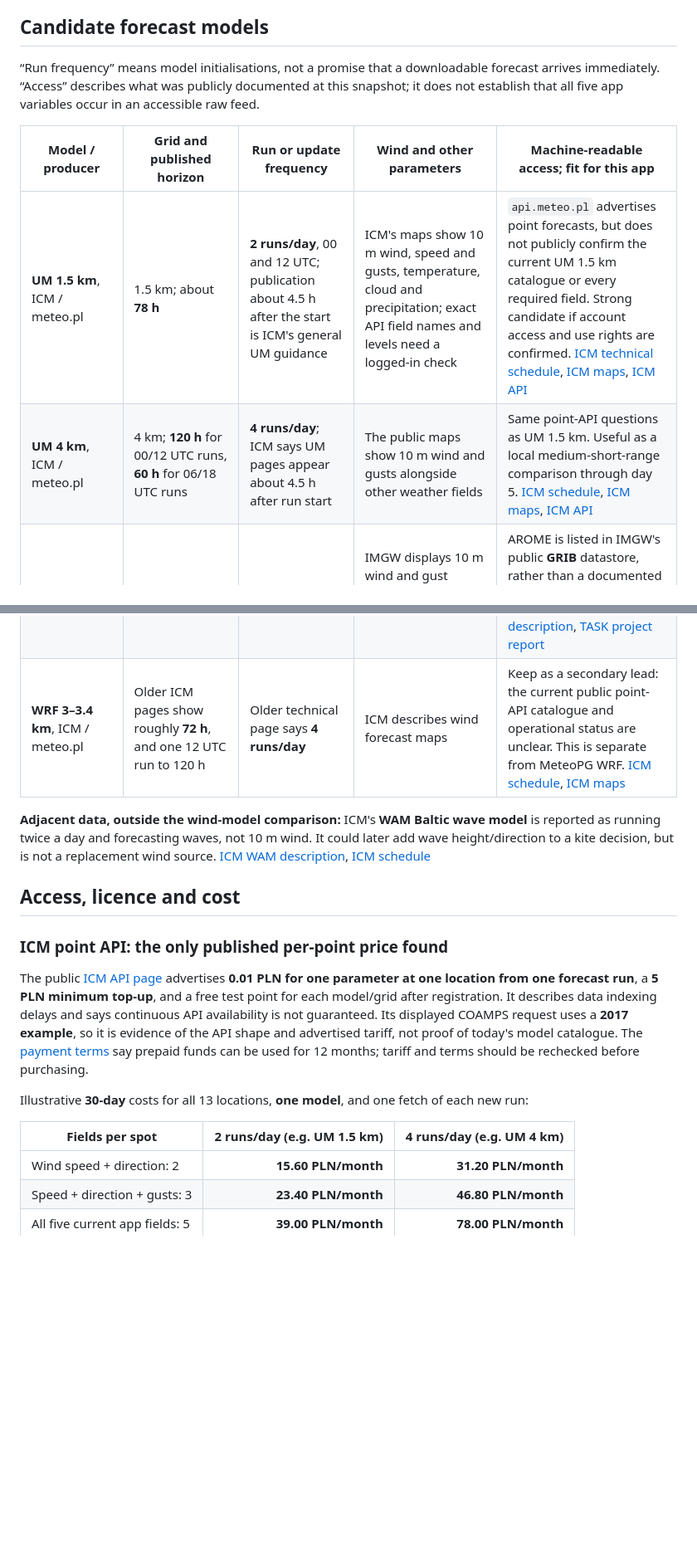
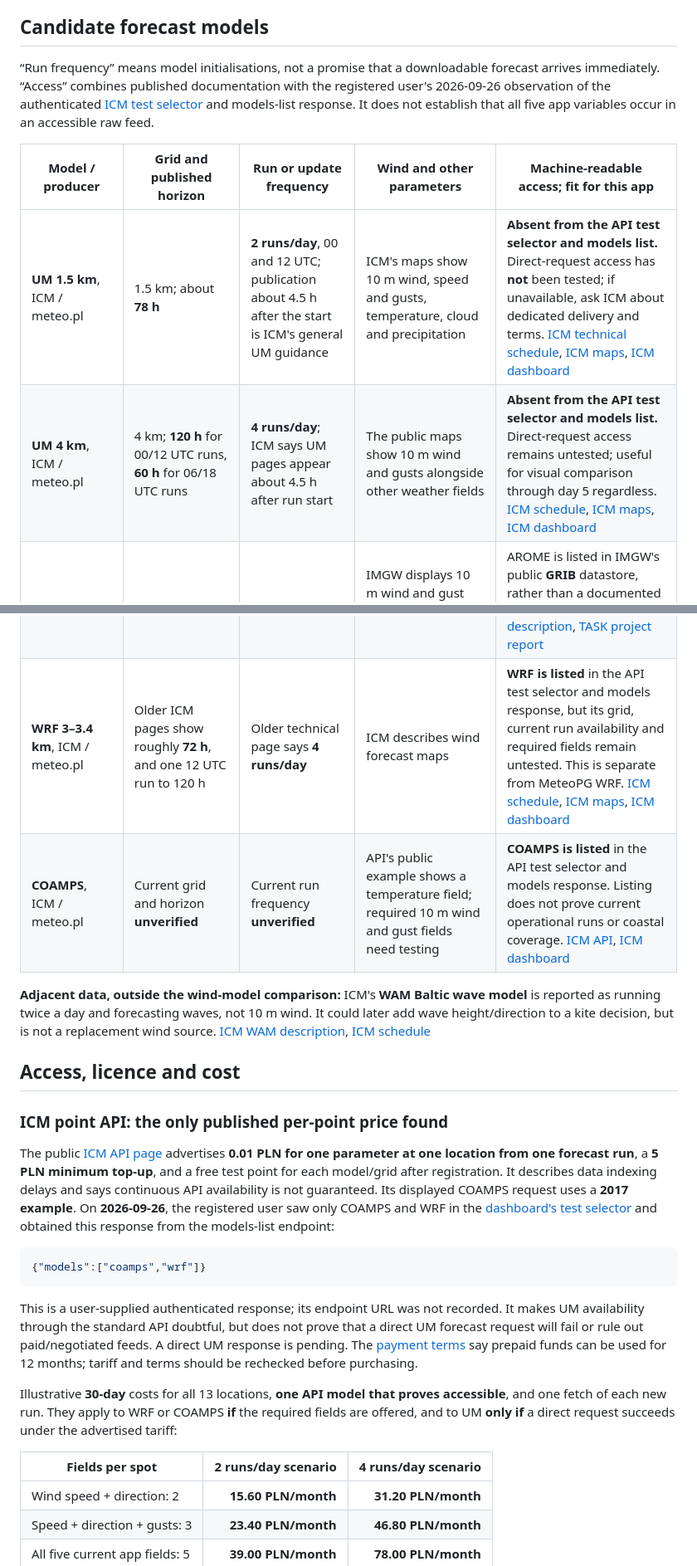
Before and after one commit to bulat-andrey/ifs-15d-forecasting, a Markdown page: docs/polish-forecast-models-research.md, 2 parts joined by grey strips. Shown at 83% size. Rendered like a GitHub page; blank space fills up the shorter version.

Commit message:
docs: record ICM API model availability check

````diff
--- a/docs/polish-forecast-models-research.md
+++ b/docs/polish-forecast-models-research.md
@@ -15,19 +15,20 @@ The app currently serves **13 spots**, from Łeba (17.54°E) to Krynica Morska (
 
 ## Candidate forecast models
 
-“Run frequency” means model initialisations, not a promise that a downloadable forecast arrives immediately. “Access” describes what was publicly documented at this snapshot; it does not establish that all five app variables occur in an accessible raw feed.
+“Run frequency” means model initialisations, not a promise that a downloadable forecast arrives immediately. “Access” combines published documentation with the registered user's 2026-09-26 observation of the authenticated [ICM test selector][icm-dashboard] and models-list response. It does not establish that all five app variables occur in an accessible raw feed.
 
 | Model / producer | Grid and published horizon | Run or update frequency | Wind and other parameters | Machine-readable access; fit for this app |
 | --- | --- | --- | --- | --- |
-| **UM 1.5 km**, ICM / meteo.pl | 1.5 km; about **78 h** | **2 runs/day**, 00 and 12 UTC; publication about 4.5 h after the start is ICM's general UM guidance | ICM's maps show 10 m wind, speed and gusts, temperature, cloud and precipitation; exact API field names and levels need a logged-in check | `api.meteo.pl` advertises point forecasts, but does not publicly confirm the current UM 1.5 km catalogue or every required field. Strong candidate if account access and use rights are confirmed. [ICM technical schedule][icm-schedule], [ICM maps][icm-maps], [ICM API][icm-api] |
-| **UM 4 km**, ICM / meteo.pl | 4 km; **120 h** for 00/12 UTC runs, **60 h** for 06/18 UTC runs | **4 runs/day**; ICM says UM pages appear about 4.5 h after run start | The public maps show 10 m wind and gusts alongside other weather fields | Same point-API questions as UM 1.5 km. Useful as a local medium-short-range comparison through day 5. [ICM schedule][icm-schedule], [ICM maps][icm-maps], [ICM API][icm-api] |
+| **UM 1.5 km**, ICM / meteo.pl | 1.5 km; about **78 h** | **2 runs/day**, 00 and 12 UTC; publication about 4.5 h after the start is ICM's general UM guidance | ICM's maps show 10 m wind, speed and gusts, temperature, cloud and precipitation | **Absent from the API test selector and models list.** Direct-request access has **not** been tested; if unavailable, ask ICM about dedicated delivery and terms. [ICM technical schedule][icm-schedule], [ICM maps][icm-maps], [ICM dashboard][icm-dashboard] |
+| **UM 4 km**, ICM / meteo.pl | 4 km; **120 h** for 00/12 UTC runs, **60 h** for 06/18 UTC runs | **4 runs/day**; ICM says UM pages appear about 4.5 h after run start | The public maps show 10 m wind and gusts alongside other weather fields | **Absent from the API test selector and models list.** Direct-request access remains untested; useful for visual comparison through day 5 regardless. [ICM schedule][icm-schedule], [ICM maps][icm-maps], [ICM dashboard][icm-dashboard] |
 | **AROME 2 km**, IMGW | 2 km; **30 h** | IMGW says **4 runs/day** | IMGW displays 10 m wind and gust forecasts; the exact public GRIB inventory still needs inspection | AROME is listed in IMGW's public **GRIB** datastore, rather than a documented 13-point JSON API. Good first IMGW candidate for today/tomorrow. [IMGW products][imgw-products], [IMGW wind example][imgw-wind], [IMGW datastore][imgw-data] |
 | **ALARO 4 km**, IMGW | 4 km; **72 h** | IMGW says **4 runs/day** | IMGW displays wind and gust forecasts and publishes ALARO meteograms for Łeba and Hel | ALARO GRIB is listed in the public datastore. Could provide a 2–3 day complement to AROME. [IMGW products][imgw-products], [IMGW meteograms][imgw-meteograms], [IMGW datastore][imgw-data] |
 | **ICON-LAM 2.5 km**, IMGW | 2.5 km; **60 h** on IMGW's current short-range selector | 00/06/12/18 UTC starts are shown in the selector; actual availability per cycle is unverified | The selector offers forecast parameters, but the downloadable wind-field catalogue has not been checked | Promising newer Polish model; public raw-download path and terms are **unconfirmed**. Do not confuse it with the already integrated German ICON-D2 or ICON-EU. [IMGW short-range selector][imgw-short], [IMGW model white paper][imgw-white] |
 | **COSMO 2.8 / 7 km**, IMGW | Poland 2.8 km and Baltic-wide 7 km. IMGW's descriptive page says **48 / 78 h**; its current model navigation advertises **60 / 96 h**. | **4 runs/day**, 00/06/12/18 UTC | Wind is shown in IMGW model comparisons; raw public availability differs by product | Public datastore lists COSMO GRIB products. A candidate for comparison, but the conflicting advertised horizons and product packaging need a live-file check before design. [IMGW products][imgw-products], [IMGW current navigation][imgw-short], [IMGW datastore][imgw-data] |
 | **INCA-PL2 1 km**, IMGW | **0–8 h** nowcast | Forecast refreshed **hourly** at 1 h steps; analysis uses a 10 min step | Explicitly forecasts **10 m wind components**, plus temperature, humidity and other fields; it adjusts AROME output using telemetry | Attractive “leaving now” wind layer. A public point or raw-grid feed was **not verified**; displayed maps alone are not an ingestion interface. [IMGW products][imgw-products], [IMGW white paper][imgw-white], [IMGW border forecast][imgw-border] |
 | **WRF MeteoPG 0.5 km**, Gdańsk University of Technology / TASK | 0.5 km Pomorskie nest; IMGW describes a **72 h** forecast; an older TASK page says **60 h** | IMGW describes **4 runs/day** | WRF produces meteorological forecasts, including wind, but the supplied variables for an external feed need confirmation | Likely covers this spot region geographically; exact coastal cells need validation. No public point API or price was found. A project report says data exchange must be arranged with MeteoPG. [IMGW products][imgw-products], [TASK description][meteopg], [TASK project report][meteopg-report] |
-| **WRF 3–3.4 km**, ICM / meteo.pl | Older ICM pages show roughly **72 h**, and one 12 UTC run to 120 h | Older technical page says **4 runs/day** | ICM describes wind forecast maps | Keep as a secondary lead: the current public point-API catalogue and operational status are unclear. This is separate from MeteoPG WRF. [ICM schedule][icm-schedule], [ICM maps][icm-maps] |
+| **WRF 3–3.4 km**, ICM / meteo.pl | Older ICM pages show roughly **72 h**, and one 12 UTC run to 120 h | Older technical page says **4 runs/day** | ICM describes wind forecast maps | **WRF is listed** in the API test selector and models response, but its grid, current run availability and required fields remain untested. This is separate from MeteoPG WRF. [ICM schedule][icm-schedule], [ICM maps][icm-maps], [ICM dashboard][icm-dashboard] |
+| **COAMPS**, ICM / meteo.pl | Current grid and horizon **unverified** | Current run frequency **unverified** | API's public example shows a temperature field; required 10 m wind and gust fields need testing | **COAMPS is listed** in the API test selector and models response. Listing does not prove current operational runs or coastal coverage. [ICM API][icm-api], [ICM dashboard][icm-dashboard] |
 
 **Adjacent data, outside the wind-model comparison:** ICM's **WAM Baltic wave model** is reported as running twice a day and forecasting waves, not 10 m wind. It could later add wave height/direction to a kite decision, but is not a replacement wind source. [ICM WAM description][icm-wam], [ICM schedule][icm-schedule]
 
@@ -35,11 +36,17 @@ The app currently serves **13 spots**, from Łeba (17.54°E) to Krynica Morska (
 
 ### ICM point API: the only published per-point price found
 
-The public [ICM API page][icm-api] advertises **0.01 PLN for one parameter at one location from one forecast run**, a **5 PLN minimum top-up**, and a free test point for each model/grid after registration. It describes data indexing delays and says continuous API availability is not guaranteed. Its displayed COAMPS request uses a **2017 example**, so it is evidence of the API shape and advertised tariff, not proof of today's model catalogue. The [payment terms][icm-terms] say prepaid funds can be used for 12 months; tariff and terms should be rechecked before purchasing.
+The public [ICM API page][icm-api] advertises **0.01 PLN for one parameter at one location from one forecast run**, a **5 PLN minimum top-up**, and a free test point for each model/grid after registration. It describes data indexing delays and says continuous API availability is not guaranteed. Its displayed COAMPS request uses a **2017 example**. On **2026-09-26**, the registered user saw only COAMPS and WRF in the [dashboard's test selector][icm-dashboard] and obtained this response from the models-list endpoint:
 
-Illustrative **30-day** costs for all 13 locations, **one model**, and one fetch of each new run:
+```json
+{"models":["coamps","wrf"]}
+```
 
-| Fields per spot | 2 runs/day (e.g. UM 1.5 km) | 4 runs/day (e.g. UM 4 km) |
+This is a user-supplied authenticated response; its endpoint URL was not recorded. It makes UM availability through the standard API doubtful, but does not prove that a direct UM forecast request will fail or rule out paid/negotiated feeds. A direct UM response is pending. The [payment terms][icm-terms] say prepaid funds can be used for 12 months; tariff and terms should be rechecked before purchasing.
+
+Illustrative **30-day** costs for all 13 locations, **one API model that proves accessible**, and one fetch of each new run. They apply to WRF or COAMPS **if** the required fields are offered, and to UM **only if** a direct request succeeds under the advertised tariff:
+
+| Fields per spot | 2 runs/day scenario | 4 runs/day scenario |
 | --- | ---: | ---: |
 | Wind speed + direction: 2 | **15.60 PLN/month** | **31.20 PLN/month** |
 | Speed + direction + gusts: 3 | **23.40 PLN/month** | **46.80 PLN/month** |
````
Also changed, not shown: other parts of docs/polish-forecast-models-research.md (+7 -5 lines).
